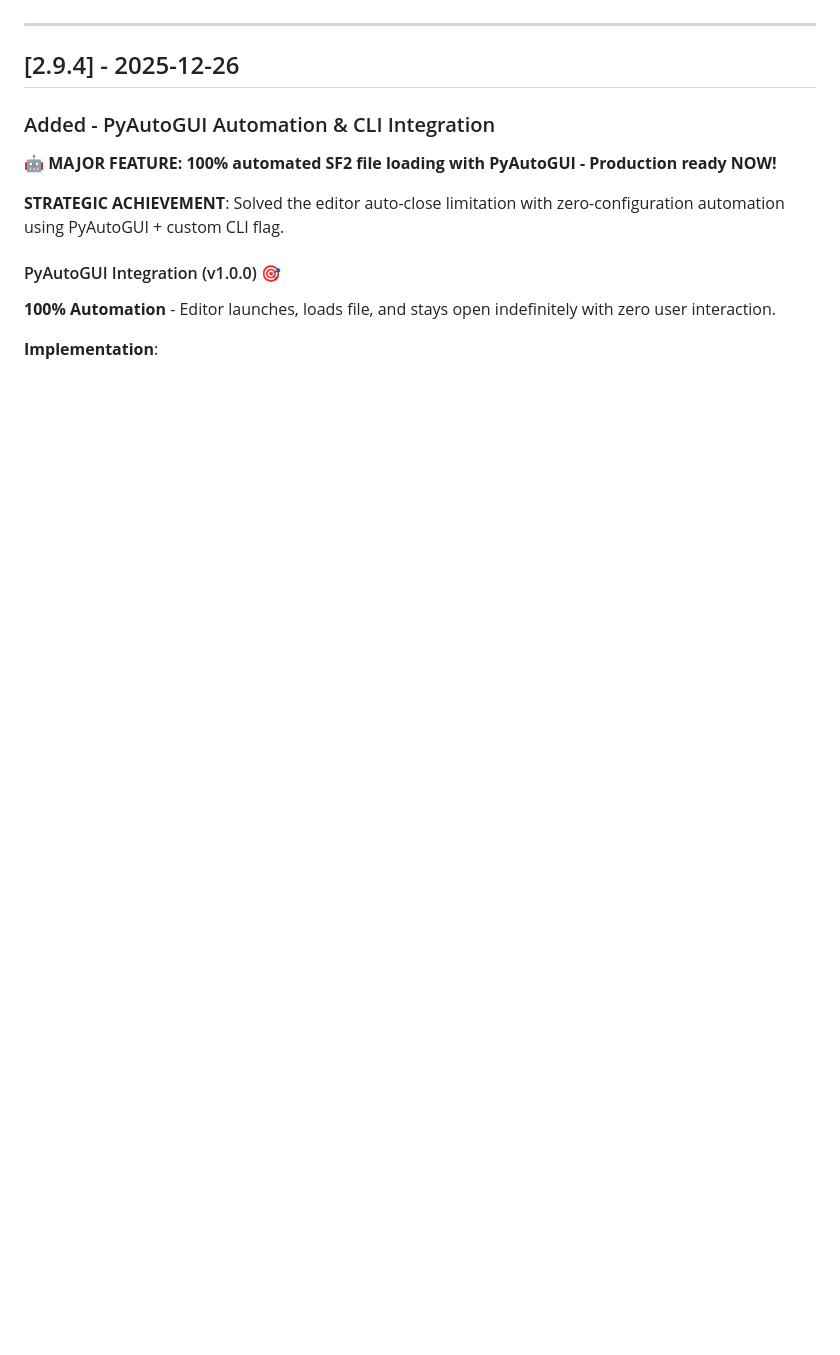
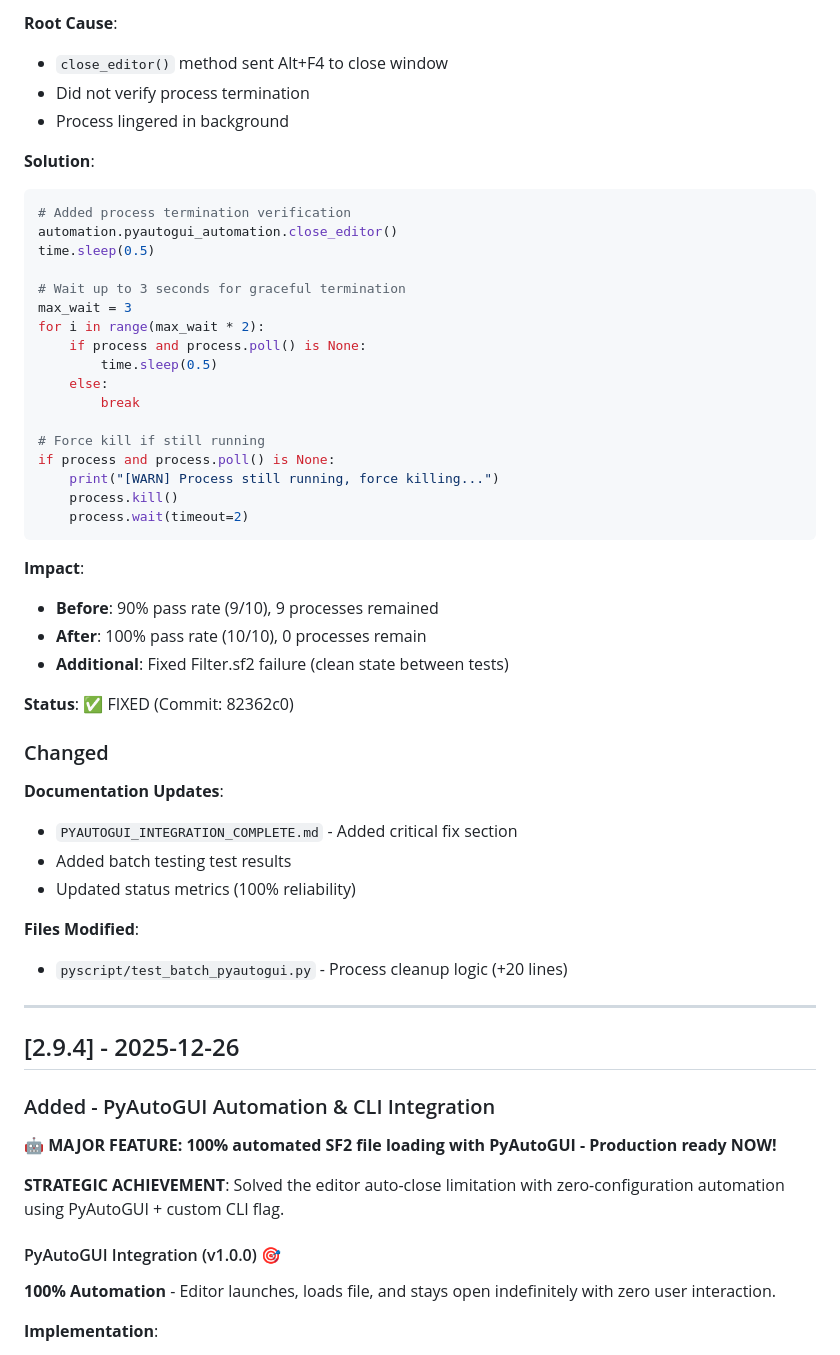
Before and after one commit to MichaelTroelsen/SIDM2conv, a Markdown page: CHANGELOG.md, the part around one of its changes. Rendered like a GitHub page; blank space fills up the shorter version.

````diff
--- a/CHANGELOG.md
+++ b/CHANGELOG.md
@@ -7,3 +70,45 @@ and this project adheres to [Semantic Versioning](https://semver.org/spec/v2.0.0
+**Root Cause**:
+- `close_editor()` method sent Alt+F4 to close window
+- Did not verify process termination
+- Process lingered in background
+
+**Solution**:
+```python
+# Added process termination verification
+automation.pyautogui_automation.close_editor()
+time.sleep(0.5)
+
+# Wait up to 3 seconds for graceful termination
+max_wait = 3
+for i in range(max_wait * 2):
+    if process and process.poll() is None:
+        time.sleep(0.5)
+    else:
+        break
+
+# Force kill if still running
+if process and process.poll() is None:
+    print("[WARN] Process still running, force killing...")
+    process.kill()
+    process.wait(timeout=2)
+```
+
+**Impact**:
+- **Before**: 90% pass rate (9/10), 9 processes remained
+- **After**: 100% pass rate (10/10), 0 processes remain
+- **Additional**: Fixed Filter.sf2 failure (clean state between tests)
+
+**Status**: ✅ FIXED (Commit: 82362c0)
+
+### Changed
+
+**Documentation Updates**:
+- `PYAUTOGUI_INTEGRATION_COMPLETE.md` - Added critical fix section
+- Added batch testing test results
+- Updated status metrics (100% reliability)
+
+**Files Modified**:
+- `pyscript/test_batch_pyautogui.py` - Process cleanup logic (+20 lines)
 
 ---
 
````
Also changed, not shown: other parts of CHANGELOG.md (+63 -0 lines), CLAUDE.md (+15 -3 lines), README.md (+39 -0 lines).
